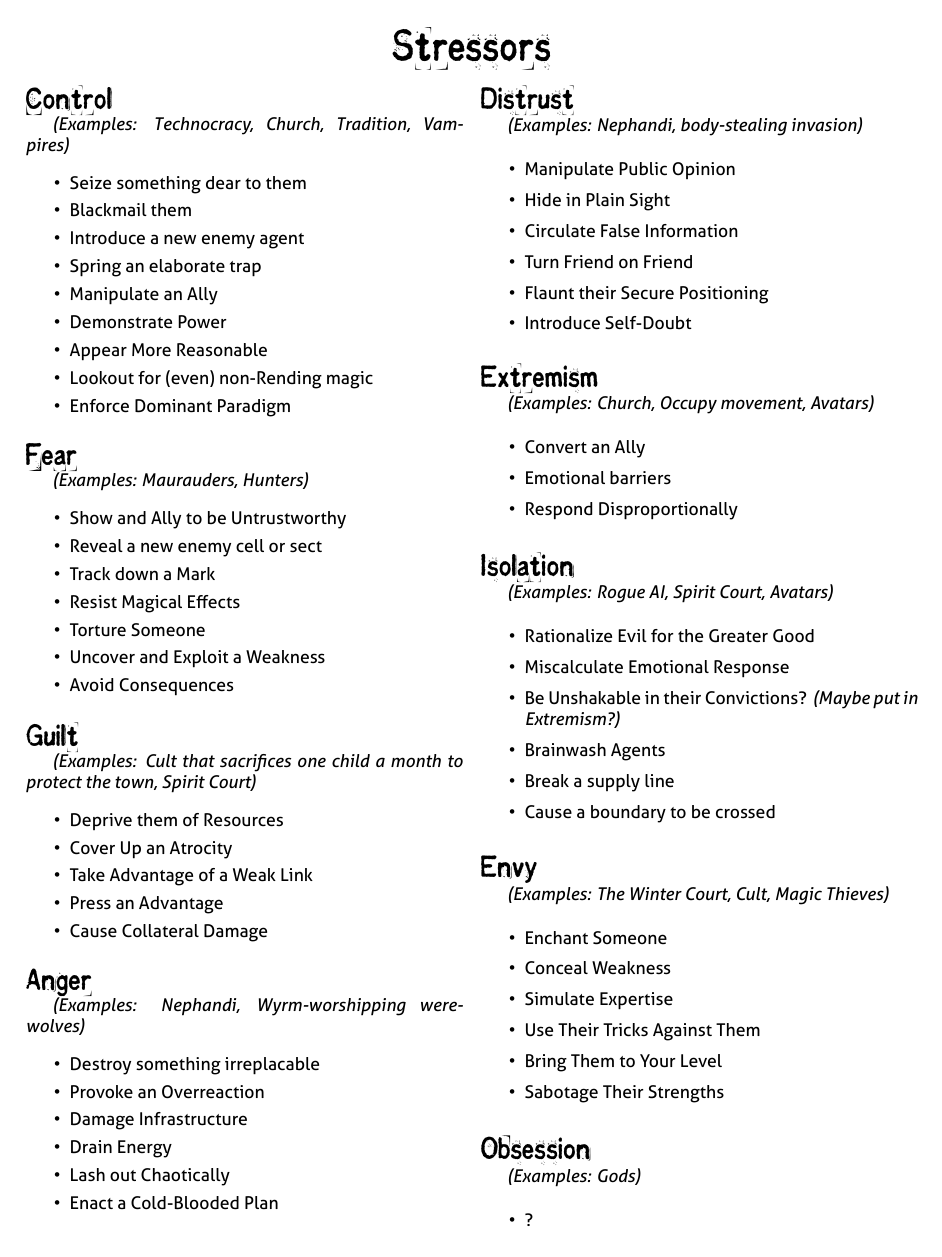
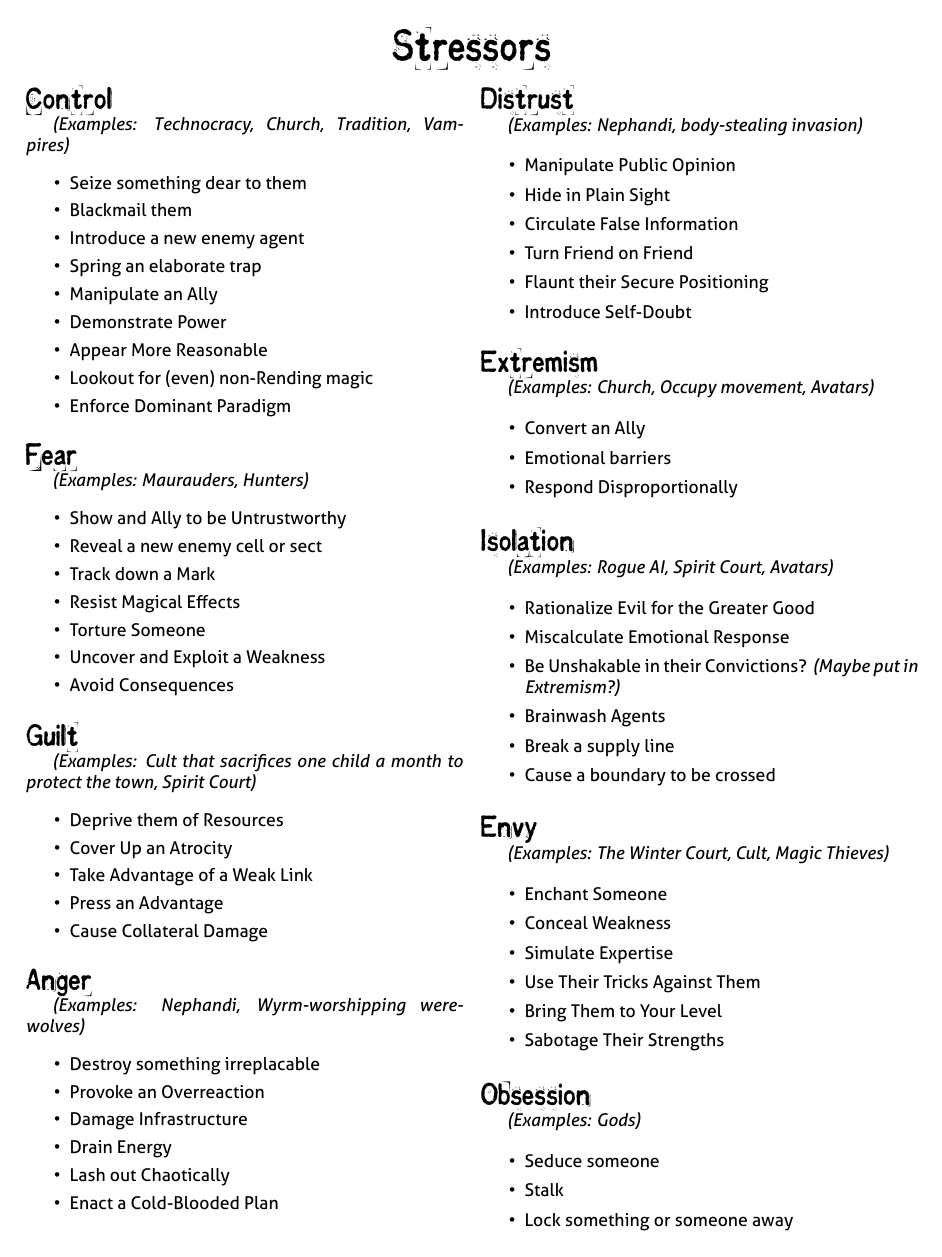
Before and after one commit to epw/consensus, a LaTeX document (stressors.tex): the whole page. Compiled offline with XeLaTeX.

Commit message:
Added some Obsession Stressor moves

```diff
--- a/stressors.tex
+++ b/stressors.tex
@@ -119,7 +119,9 @@
   }
 
   \STRESSOR{Obsession}{Gods}{
-  \item ?
+  \item Seduce someone
+  \item Stalk
+  \item Lock something or someone away
   }
 
 \end{multicols}
```
Also changed, not shown: stressors.pdf.
